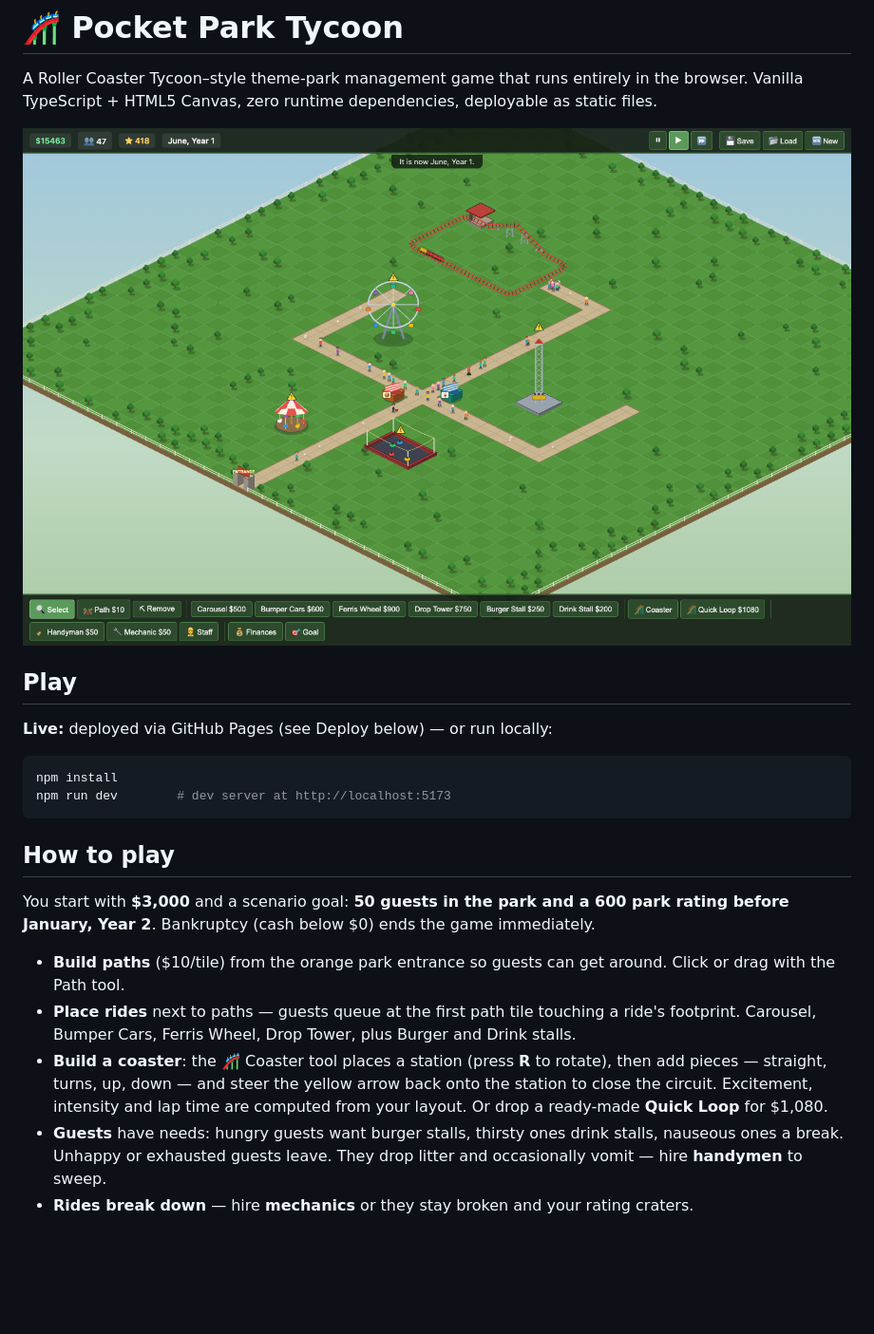
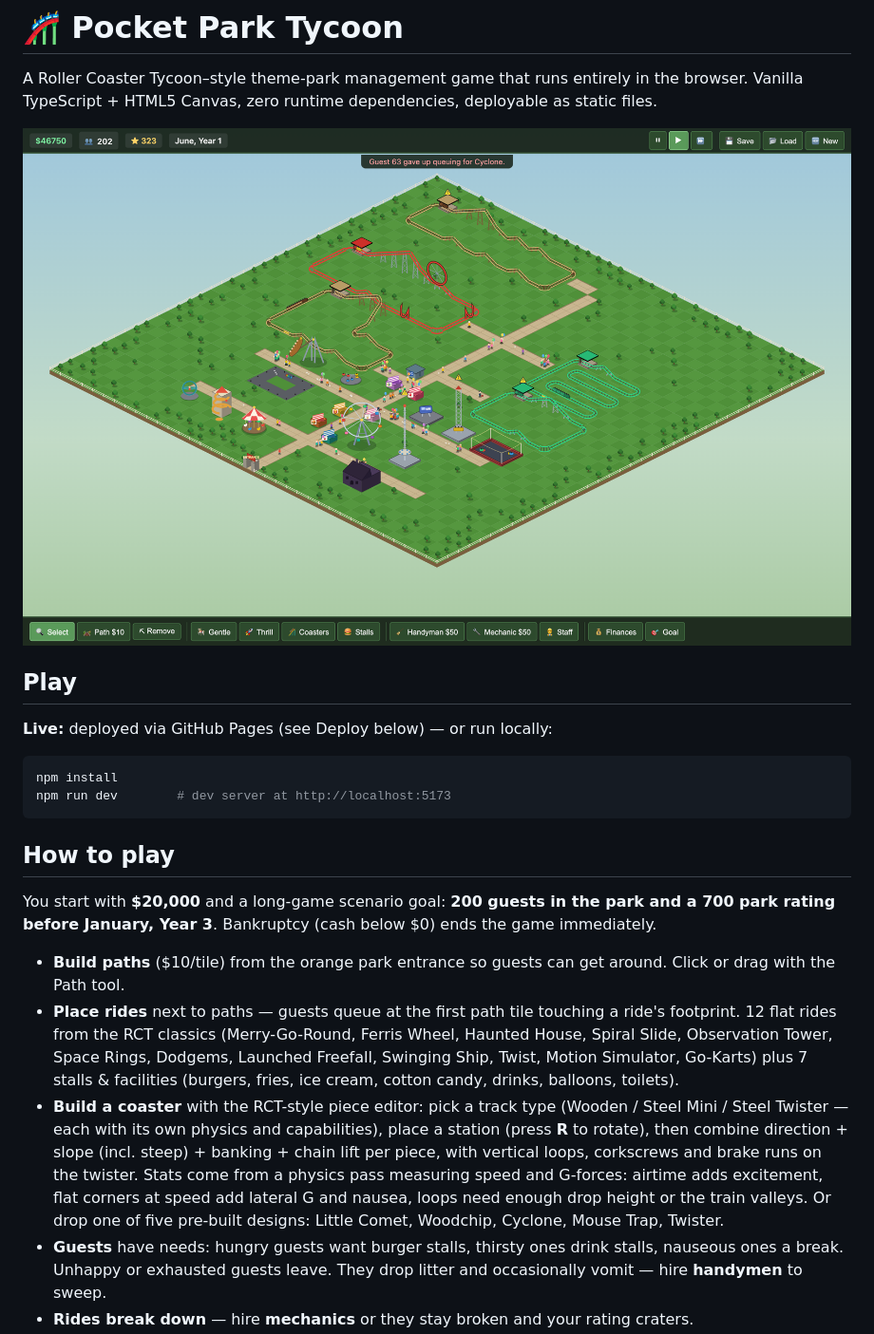
Before and after one commit to jpmarra/pocket-park-tycoon, a Markdown page: README.md, the part around the change. Shown at 95% size. Rendered like a GitHub page; pictures changed too: docs/screenshot.png; blank space fills up the shorter version.

```diff
--- a/README.md
+++ b/README.md
@@ -17,20 +17,27 @@ npm run dev        # dev server at http://localhost:5173
 
 ## How to play
 
-You start with **$3,000** and a scenario goal: **50 guests in the park and a
-600 park rating before January, Year 2**. Bankruptcy (cash below $0) ends the
-game immediately.
+You start with **$20,000** and a long-game scenario goal: **200 guests in the
+park and a 700 park rating before January, Year 3**. Bankruptcy (cash below
+$0) ends the game immediately.
 
 - **Build paths** ($10/tile) from the orange park entrance so guests can get
   around. Click or drag with the Path tool.
 - **Place rides** next to paths — guests queue at the first path tile touching
-  a ride's footprint. Carousel, Bumper Cars, Ferris Wheel, Drop Tower, plus
-  Burger and Drink stalls.
-- **Build a coaster**: the 🎢 Coaster tool places a station (press **R** to
-  rotate), then add pieces — straight, turns, up, down — and steer the yellow
-  arrow back onto the station to close the circuit. Excitement, intensity and
-  lap time are computed from your layout. Or drop a ready-made **Quick Loop**
-  for $1,080.
+  a ride's footprint. 12 flat rides from the RCT classics (Merry-Go-Round,
+  Ferris Wheel, Haunted House, Spiral Slide, Observation Tower, Space Rings,
+  Dodgems, Launched Freefall, Swinging Ship, Twist, Motion Simulator,
+  Go-Karts) plus 7 stalls & facilities (burgers, fries, ice cream, cotton
+  candy, drinks, balloons, toilets).
+- **Build a coaster** with the RCT-style piece editor: pick a track type
+  (Wooden / Steel Mini / Steel Twister — each with its own physics and
+  capabilities), place a station (press **R** to rotate), then combine
+  direction + slope (incl. steep) + banking + chain lift per piece, with
+  vertical loops, corkscrews and brake runs on the twister. Stats come from a
+  physics pass measuring speed and G-forces: airtime adds excitement, flat
+  corners at speed add lateral G and nausea, loops need enough drop height or
+  the train valleys. Or drop one of five pre-built designs: Little Comet,
+  Woodchip, Cyclone, Mouse Trap, Twister.
 - **Guests** have needs: hungry guests want burger stalls, thirsty ones drink
   stalls, nauseous ones a break. Unhappy or exhausted guests leave. They drop
   litter and occasionally vomit — hire **handymen** to sweep.
```
Also changed, not shown: docs/closeup-coaster.png, docs/closeup-rides.png, 13 other files.
